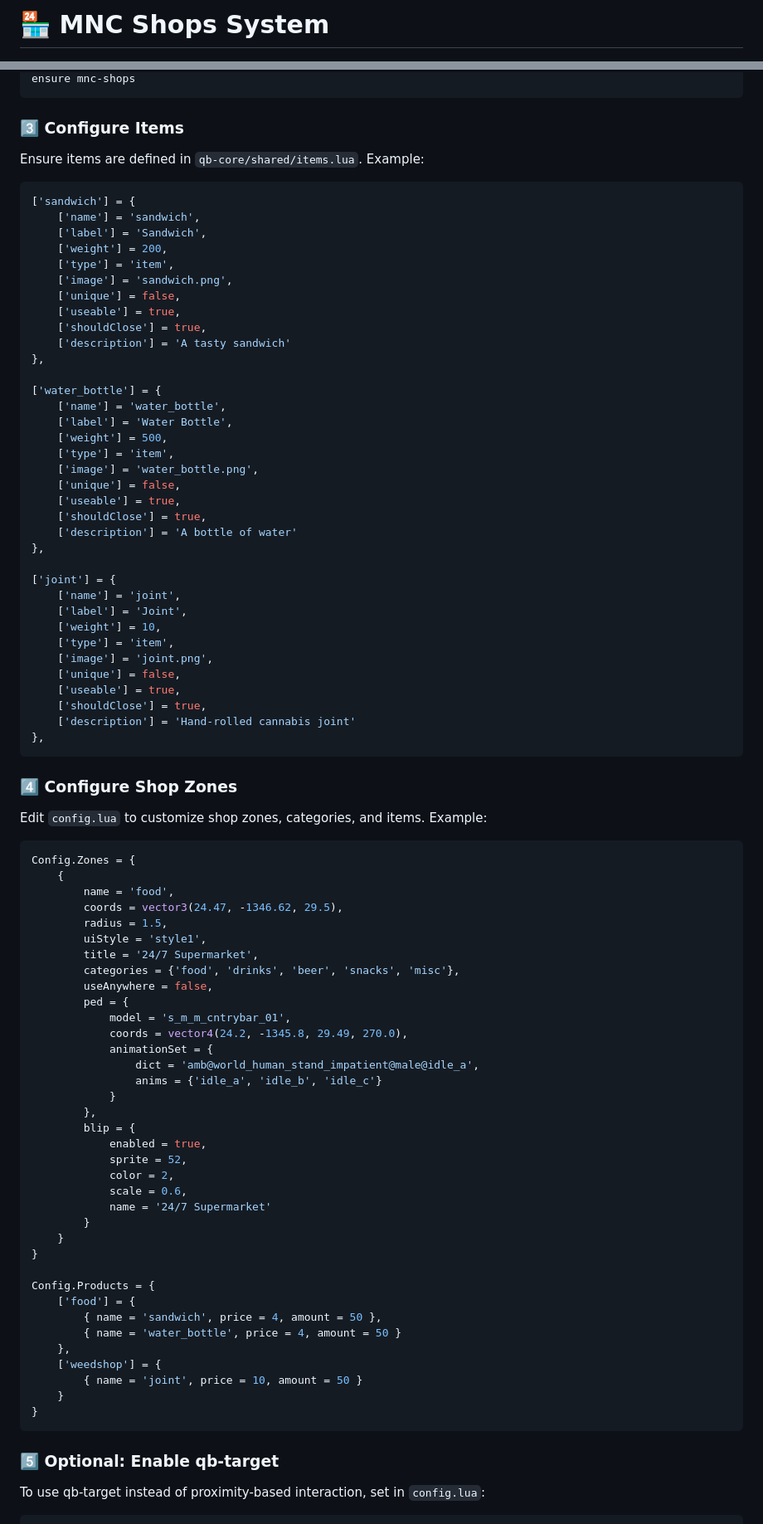
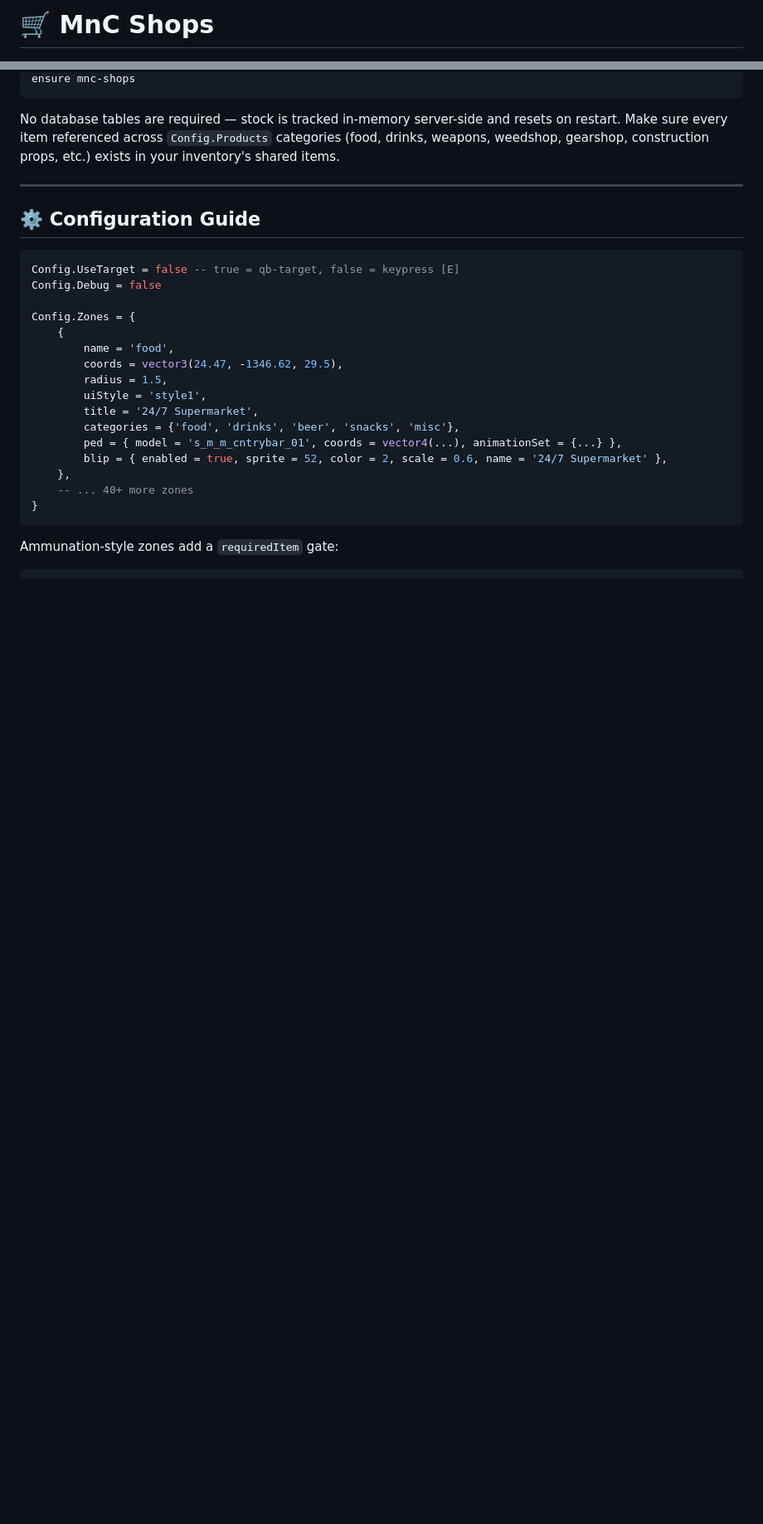
Before and after one commit to MnCLosSantos/mod-dump-2, a Markdown page: mnc-shops/README.md, 2 parts joined by grey strips. Shown at 83% size. GitHub-like rendering; blank space fills up the shorter version.

Commit message:
Revise README for MnC Shops system
Updated README.md to reflect new project name, features, and installation instructions.

````diff
--- a/mnc-shops/README.md
+++ b/mnc-shops/README.md
@@ -1,2 +1,2 @@
-# 🏪 MNC Shops System
+# 🛒 MnC Shops
 
@@ -92,53 +54,16 @@ ensure ox_lib
 ensure mnc-shops
 ```
 
-### 3️⃣ Configure Items
+No database tables are required — stock is tracked in-memory server-side and resets on restart. Make sure every item referenced across `Config.Products` categories (food, drinks, weapons, weedshop, gearshop, construction props, etc.) exists in your inventory's shared items.
 
-Ensure items are defined in `qb-core/shared/items.lua`. Example:
+---
+
+## ⚙️ Configuration Guide
 
 ```lua
-['sandwich'] = {
-    ['name'] = 'sandwich',
-    ['label'] = 'Sandwich',
-    ['weight'] = 200,
-    ['type'] = 'item',
-    ['image'] = 'sandwich.png',
-    ['unique'] = false,
-    ['useable'] = true,
-    ['shouldClose'] = true,
-    ['description'] = 'A tasty sandwich'
-},
+Config.UseTarget = false -- true = qb-target, false = keypress [E]
+Config.Debug = false
 
-['water_bottle'] = {
-    ['name'] = 'water_bottle',
-    ['label'] = 'Water Bottle',
-    ['weight'] = 500,
-    ['type'] = 'item',
-    ['image'] = 'water_bottle.png',
-    ['unique'] = false,
-    ['useable'] = true,
-    ['shouldClose'] = true,
-    ['description'] = 'A bottle of water'
-},
-
-['joint'] = {
-    ['name'] = 'joint',
-    ['label'] = 'Joint',
-    ['weight'] = 10,
-    ['type'] = 'item',
-    ['image'] = 'joint.png',
-    ['unique'] = false,
-    ['useable'] = true,
-    ['shouldClose'] = true,
-    ['description'] = 'Hand-rolled cannabis joint'
-},
-```
-
-### 4️⃣ Configure Shop Zones
-
-Edit `config.lua` to customize shop zones, categories, and items. Example:
-
-```lua
 Config.Zones = {
     {
         name = 'food',
@@ -147,38 +72,13 @@ Config.Zones = {
         uiStyle = 'style1',
         title = '24/7 Supermarket',
         categories = {'food', 'drinks', 'beer', 'snacks', 'misc'},
-        useAnywhere = false,
-        ped = {
-            model = 's_m_m_cntrybar_01',
-            coords = vector4(24.2, -1345.8, 29.49, 270.0),
-            animationSet = {
-                dict = 'amb@world_human_stand_impatient@male@idle_a',
-                anims = {'idle_a', 'idle_b', 'idle_c'}
-            }
-        },
-        blip = {
-            enabled = true,
-            sprite = 52,
-            color = 2,
-            scale = 0.6,
-            name = '24/7 Supermarket'
-        }
-    }
-}
-
-Config.Products = {
-    ['food'] = {
-        { name = 'sandwich', price = 4, amount = 50 },
-        { name = 'water_bottle', price = 4, amount = 50 }
+        ped = { model = 's_m_m_cntrybar_01', coords = vector4(...), animationSet = {...} },
+        blip = { enabled = true, sprite = 52, color = 2, scale = 0.6, name = '24/7 Supermarket' },
     },
-    ['weedshop'] = {
-        { name = 'joint', price = 10, amount = 50 }
-    }
+    -- ... 40+ more zones
 }
 ```
 
-### 5️⃣ Optional: Enable qb-target
-
-To use qb-target instead of proximity-based interaction, set in `config.lua`:
+Ammunation-style zones add a `requiredItem` gate:
 
 ```lua
````
Also changed, not shown: other parts of mnc-shops/README.md (+39 -122 lines).
